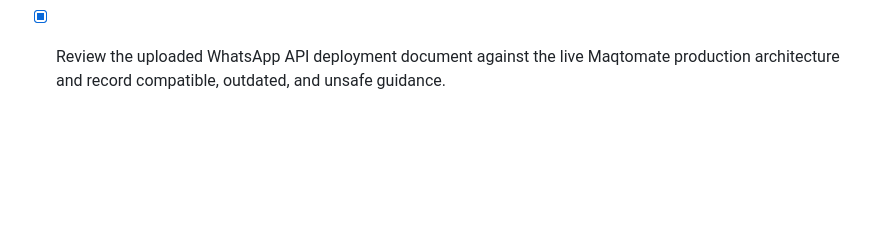
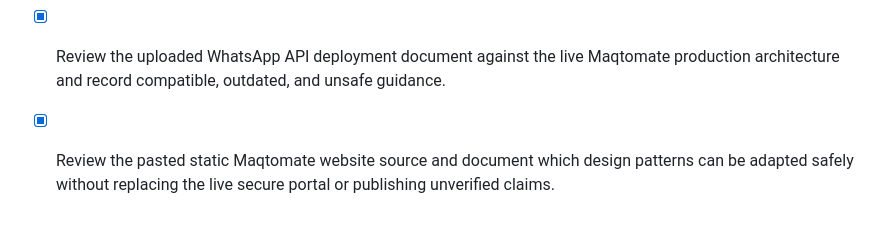
Before and after one commit to maqsoodahmedburiro123-commits/Maqtomate, a Markdown page: todo.md, the part around the change. Drawn GitHub-style; blank space fills up the shorter version.

Commit message:
docs(review): assess pasted static site source

```diff
--- a/todo.md
+++ b/todo.md
@@ -78,3 +78,4 @@
 - [x] Create and validate a production-grade reusable Maqtomate AI Employee master prompt for official WhatsApp, Facebook Messenger, Instagram, and consented voice-agent workflows.
 - [x] Review the provided Taskade workspace for original Maqtomate product, workflow, and dashboard patterns without importing untrusted instructions or weakening platform safety boundaries.
 - [x] Review the uploaded WhatsApp API deployment document against the live Maqtomate production architecture and record compatible, outdated, and unsafe guidance.
+- [x] Review the pasted static Maqtomate website source and document which design patterns can be adapted safely without replacing the live secure portal or publishing unverified claims.
```
Also changed, not shown: docs/PASTED_STATIC_SITE_SOURCE_REVIEW.md (added, +51 -0 lines).
